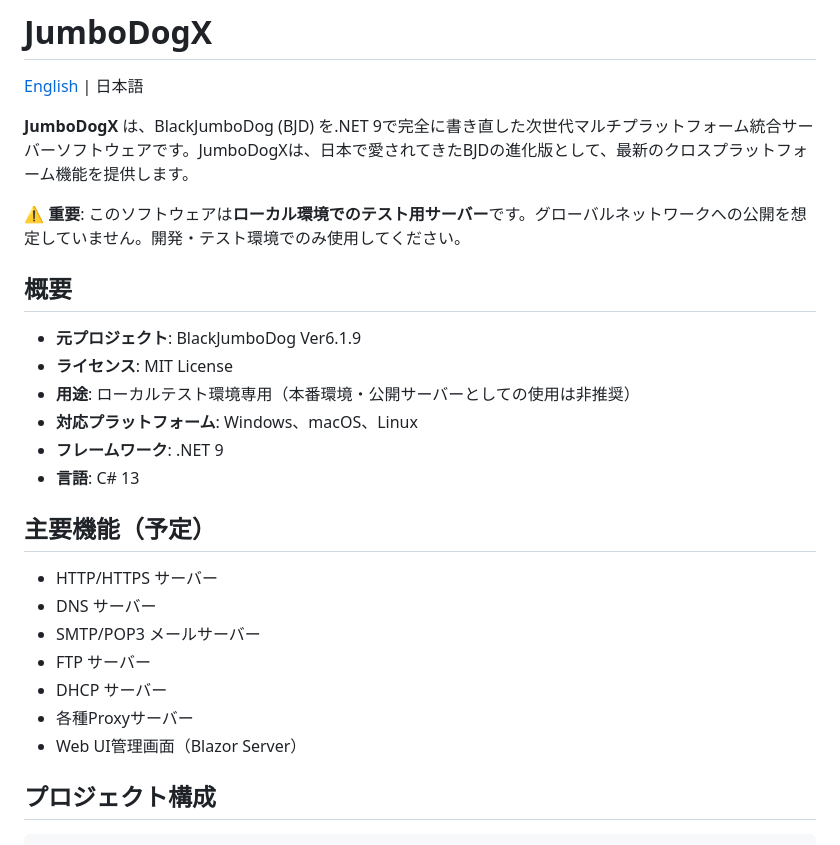
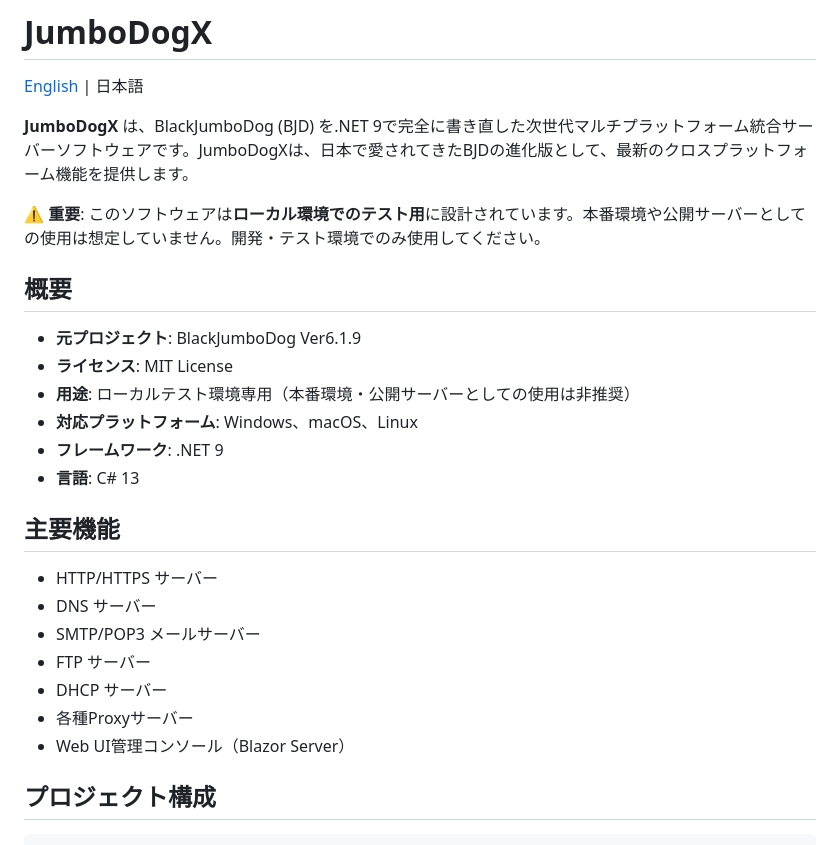
Before and after one commit to furuya02/jumbodogx, a Markdown page: README.ja.md, the part around one of its changes. GitHub-like rendering.

```diff
--- a/README.ja.md
+++ b/README.ja.md
@@ -4,7 +4,7 @@
 
 **JumboDogX** は、BlackJumboDog (BJD) を.NET 9で完全に書き直した次世代マルチプラットフォーム統合サーバーソフトウェアです。JumboDogXは、日本で愛されてきたBJDの進化版として、最新のクロスプラットフォーム機能を提供します。
 
-**⚠️ 重要**: このソフトウェアは**ローカル環境でのテスト用サーバー**です。グローバルネットワークへの公開を想定していません。開発・テスト環境でのみ使用してください。
+**⚠️ 重要**: このソフトウェアは**ローカル環境でのテスト用**に設計されています。本番環境や公開サーバーとしての使用は想定していません。開発・テスト環境でのみ使用してください。
 
 ## 概要
 
@@ -15,7 +15,7 @@
 - **フレームワーク**: .NET 9
 - **言語**: C# 13
 
-## 主要機能（予定）
+## 主要機能
 
 - HTTP/HTTPS サーバー
 - DNS サーバー
@@ -23,7 +23,7 @@
 - FTP サーバー
 - DHCP サーバー
 - 各種Proxyサーバー
-- Web UI管理画面（Blazor Server）
+- Web UI管理コンソール（Blazor Server）
 
 ## プロジェクト構成
 
```
Also changed, not shown: other parts of README.ja.md (+78 -13 lines).
